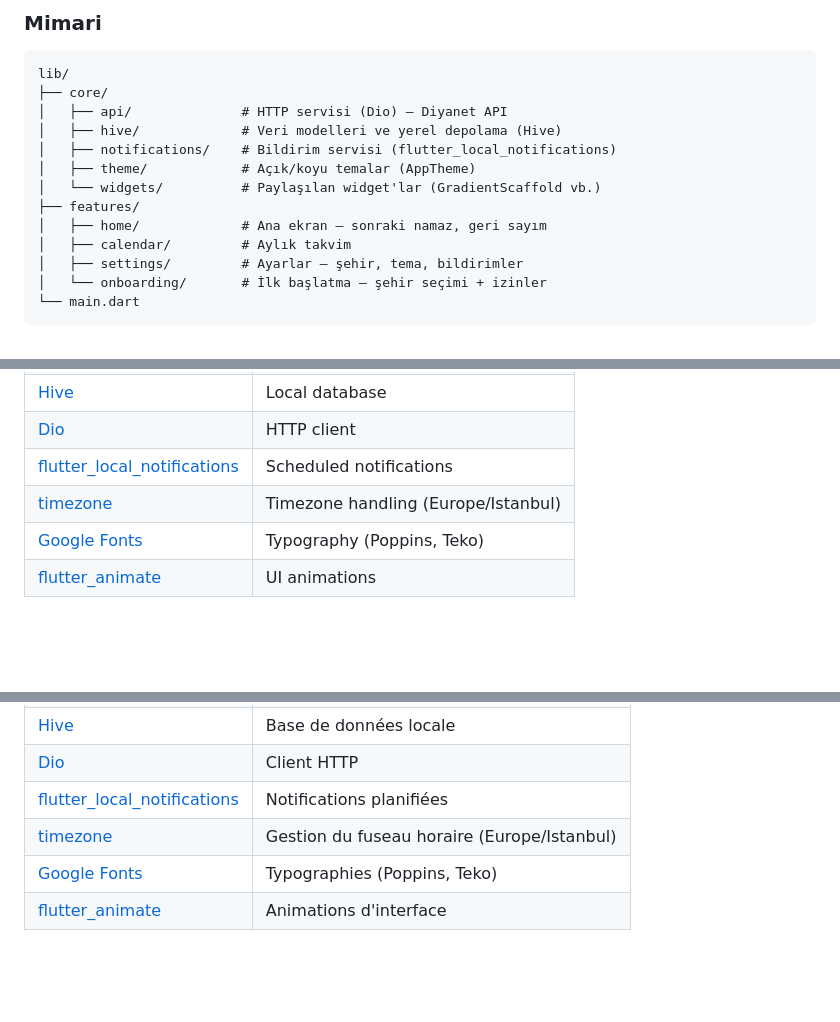
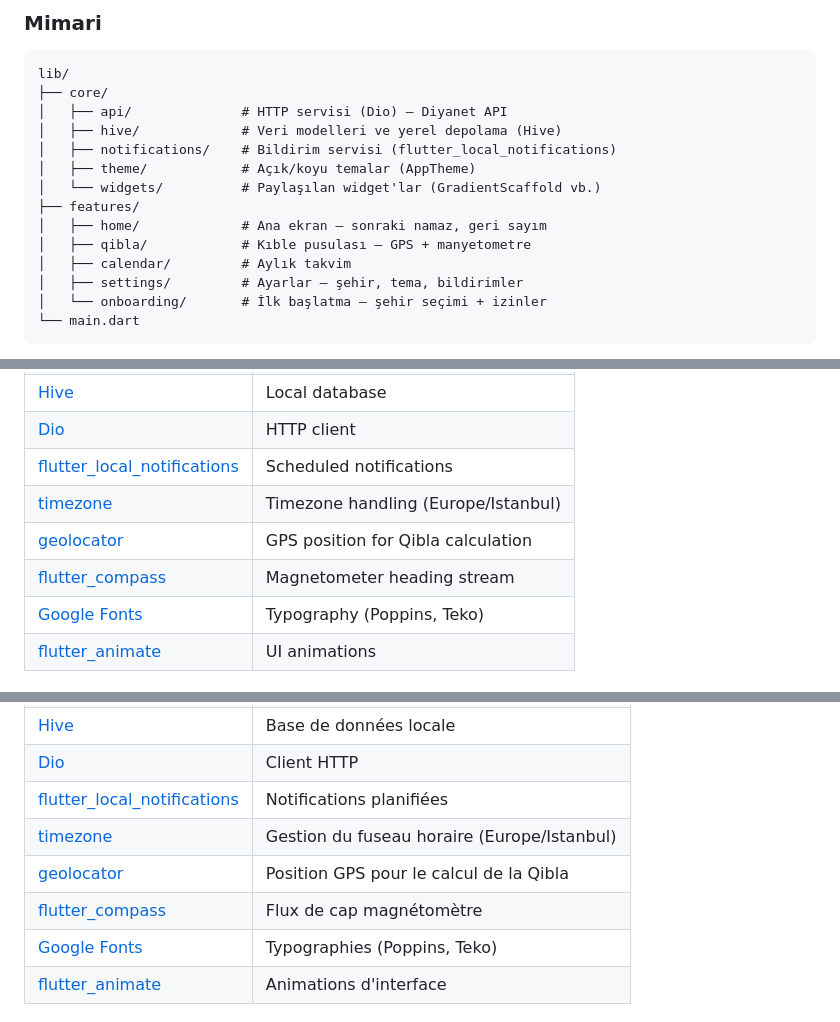
Before and after one commit to Ismael-sang98/Muslim-App, a Markdown page: README.md, 3 parts joined by grey strips. GitHub-like rendering; blank space fills up the shorter version.

```diff
--- a/README.md
+++ b/README.md
@@ -54,6 +59,7 @@ lib/
 │   └── widgets/          # Paylaşılan widget'lar (GradientScaffold vb.)
 ├── features/
 │   ├── home/             # Ana ekran — sonraki namaz, geri sayım
+│   ├── qibla/            # Kıble pusulası — GPS + manyetometre
 │   ├── calendar/         # Aylık takvim
 │   ├── settings/         # Ayarlar — şehir, tema, bildirimler
 │   └── onboarding/       # İlk başlatma — şehir seçimi + izinler
@@ -130,6 +138,8 @@ lib/
 | [Dio](https://pub.dev/packages/dio) | HTTP client |
 | [flutter_local_notifications](https://pub.dev/packages/flutter_local_notifications) | Scheduled notifications |
 | [timezone](https://pub.dev/packages/timezone) | Timezone handling (Europe/Istanbul) |
+| [geolocator](https://pub.dev/packages/geolocator) | GPS position for Qibla calculation |
+| [flutter_compass](https://pub.dev/packages/flutter_compass) | Magnetometer heading stream |
 | [Google Fonts](https://pub.dev/packages/google_fonts) | Typography (Poppins, Teko) |
 | [flutter_animate](https://pub.dev/packages/flutter_animate) | UI animations |
 
@@ -225,6 +237,8 @@ lib/
 | [Dio](https://pub.dev/packages/dio) | Client HTTP |
 | [flutter_local_notifications](https://pub.dev/packages/flutter_local_notifications) | Notifications planifiées |
 | [timezone](https://pub.dev/packages/timezone) | Gestion du fuseau horaire (Europe/Istanbul) |
+| [geolocator](https://pub.dev/packages/geolocator) | Position GPS pour le calcul de la Qibla |
+| [flutter_compass](https://pub.dev/packages/flutter_compass) | Flux de cap magnétomètre |
 | [Google Fonts](https://pub.dev/packages/google_fonts) | Typographies (Poppins, Teko) |
 | [flutter_animate](https://pub.dev/packages/flutter_animate) | Animations d'interface |
 
```
Also changed, not shown: other parts of README.md (+13 -4 lines).
